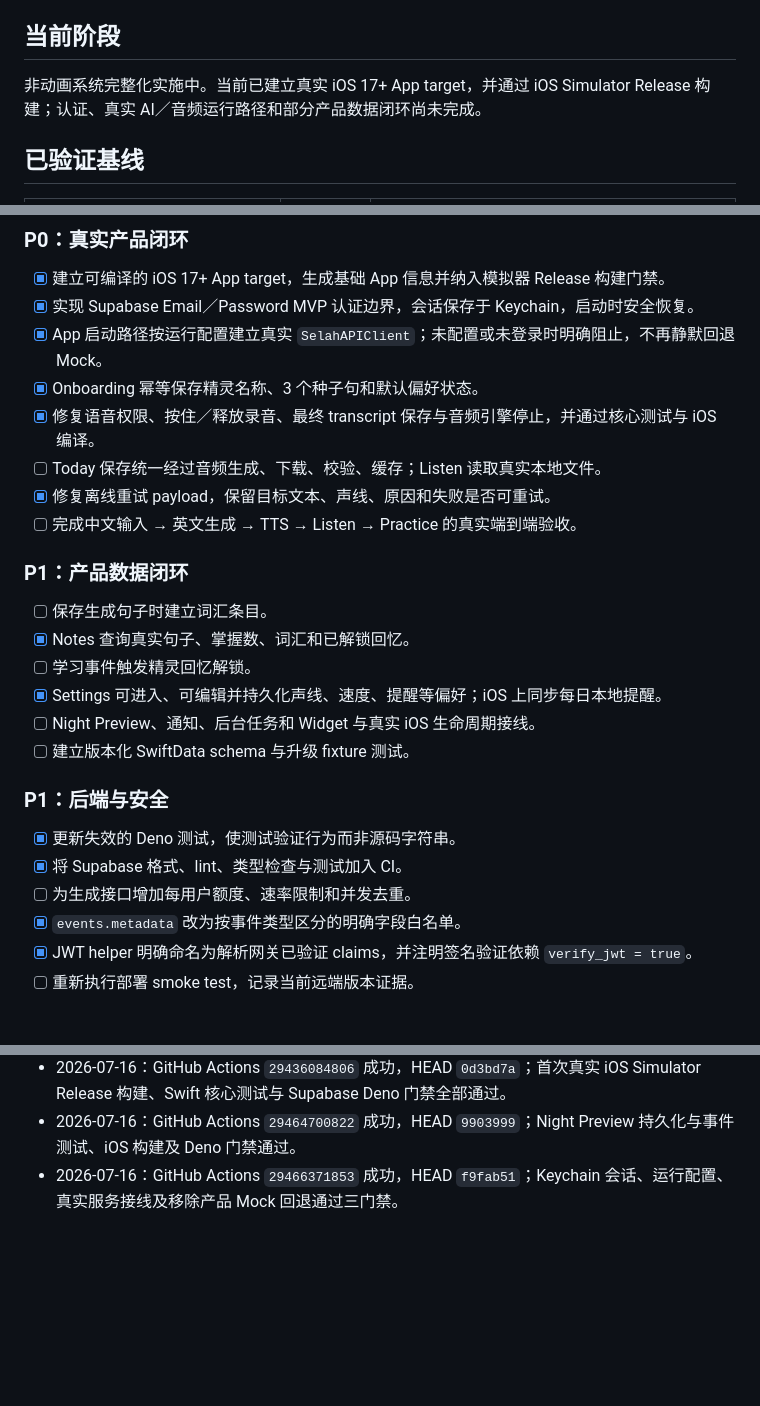
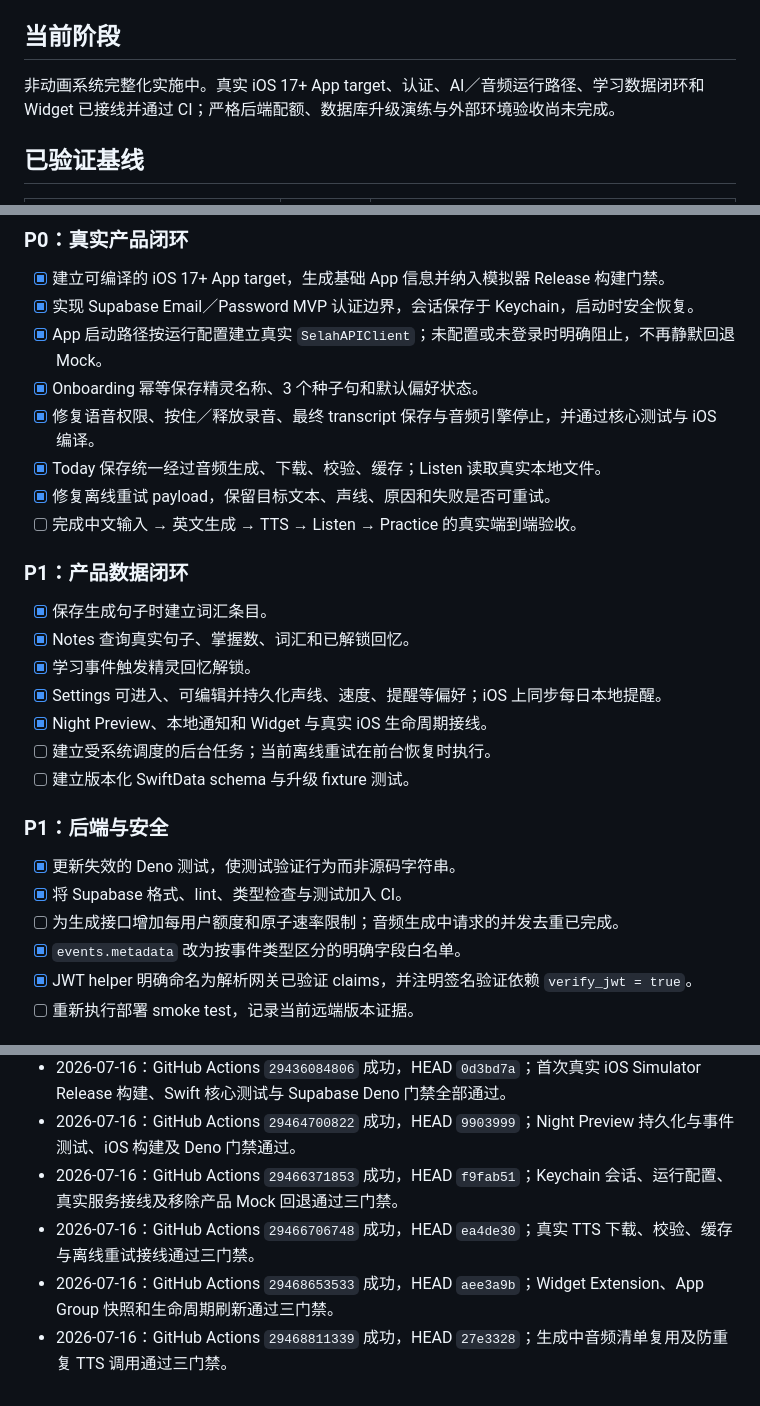
Before and after one commit to KeithHello/selah-language-app, a Markdown page: ROADMAP.md, 3 parts joined by grey strips. GitHub-like rendering; blank space fills up the shorter version.

Commit message:
docs: 同步音频Widget与学习闭环验证状态

```diff
--- a/ROADMAP.md
+++ b/ROADMAP.md
@@ -8,7 +8,7 @@
 
 ## 当前阶段
 
-非动画系统完整化实施中。当前已建立真实 iOS 17+ App target，并通过 iOS Simulator Release 构建；认证、真实 AI／音频运行路径和部分产品数据闭环尚未完成。
+非动画系统完整化实施中。真实 iOS 17+ App target、认证、AI／音频运行路径、学习数据闭环和 Widget 已接线并通过 CI；严格后端配额、数据库升级演练与外部环境验收尚未完成。
 
 ## 已验证基线
 
@@ -28,24 +28,25 @@
 - [x] App 启动路径按运行配置建立真实 `SelahAPIClient`；未配置或未登录时明确阻止，不再静默回退 Mock。
 - [x] Onboarding 幂等保存精灵名称、3 个种子句和默认偏好状态。
 - [x] 修复语音权限、按住／释放录音、最终 transcript 保存与音频引擎停止，并通过核心测试与 iOS 编译。
-- [ ] Today 保存统一经过音频生成、下载、校验、缓存；Listen 读取真实本地文件。
+- [x] Today 保存统一经过音频生成、下载、校验、缓存；Listen 读取真实本地文件。
 - [x] 修复离线重试 payload，保留目标文本、声线、原因和失败是否可重试。
 - [ ] 完成中文输入 → 英文生成 → TTS → Listen → Practice 的真实端到端验收。
 
 ### P1：产品数据闭环
 
-- [ ] 保存生成句子时建立词汇条目。
+- [x] 保存生成句子时建立词汇条目。
 - [x] Notes 查询真实句子、掌握数、词汇和已解锁回忆。
-- [ ] 学习事件触发精灵回忆解锁。
+- [x] 学习事件触发精灵回忆解锁。
 - [x] Settings 可进入、可编辑并持久化声线、速度、提醒等偏好；iOS 上同步每日本地提醒。
-- [ ] Night Preview、通知、后台任务和 Widget 与真实 iOS 生命周期接线。
+- [x] Night Preview、本地通知和 Widget 与真实 iOS 生命周期接线。
+- [ ] 建立受系统调度的后台任务；当前离线重试在前台恢复时执行。
 - [ ] 建立版本化 SwiftData schema 与升级 fixture 测试。
 
 ### P1：后端与安全
 
 - [x] 更新失效的 Deno 测试，使测试验证行为而非源码字符串。
 - [x] 将 Supabase 格式、lint、类型检查与测试加入 CI。
-- [ ] 为生成接口增加每用户额度、速率限制和并发去重。
+- [ ] 为生成接口增加每用户额度和原子速率限制；音频生成中请求的并发去重已完成。
 - [x] `events.metadata` 改为按事件类型区分的明确字段白名单。
 - [x] JWT helper 明确命名为解析网关已验证 claims，并注明签名验证依赖 `verify_jwt = true`。
 - [ ] 重新执行部署 smoke test，记录当前远端版本证据。
@@ -79,3 +80,6 @@
 - 2026-07-16：GitHub Actions `29436084806` 成功，HEAD `0d3bd7a`；首次真实 iOS Simulator Release 构建、Swift 核心测试与 Supabase Deno 门禁全部通过。
 - 2026-07-16：GitHub Actions `29464700822` 成功，HEAD `9903999`；Night Preview 持久化与事件测试、iOS 构建及 Deno 门禁通过。
 - 2026-07-16：GitHub Actions `29466371853` 成功，HEAD `f9fab51`；Keychain 会话、运行配置、真实服务接线及移除产品 Mock 回退通过三门禁。
+- 2026-07-16：GitHub Actions `29466706748` 成功，HEAD `ea4de30`；真实 TTS 下载、校验、缓存与离线重试接线通过三门禁。
+- 2026-07-16：GitHub Actions `29468653533` 成功，HEAD `aee3a9b`；Widget Extension、App Group 快照和生命周期刷新通过三门禁。
+- 2026-07-16：GitHub Actions `29468811339` 成功，HEAD `27e3328`；生成中音频清单复用及防重复 TTS 调用通过三门禁。
```
